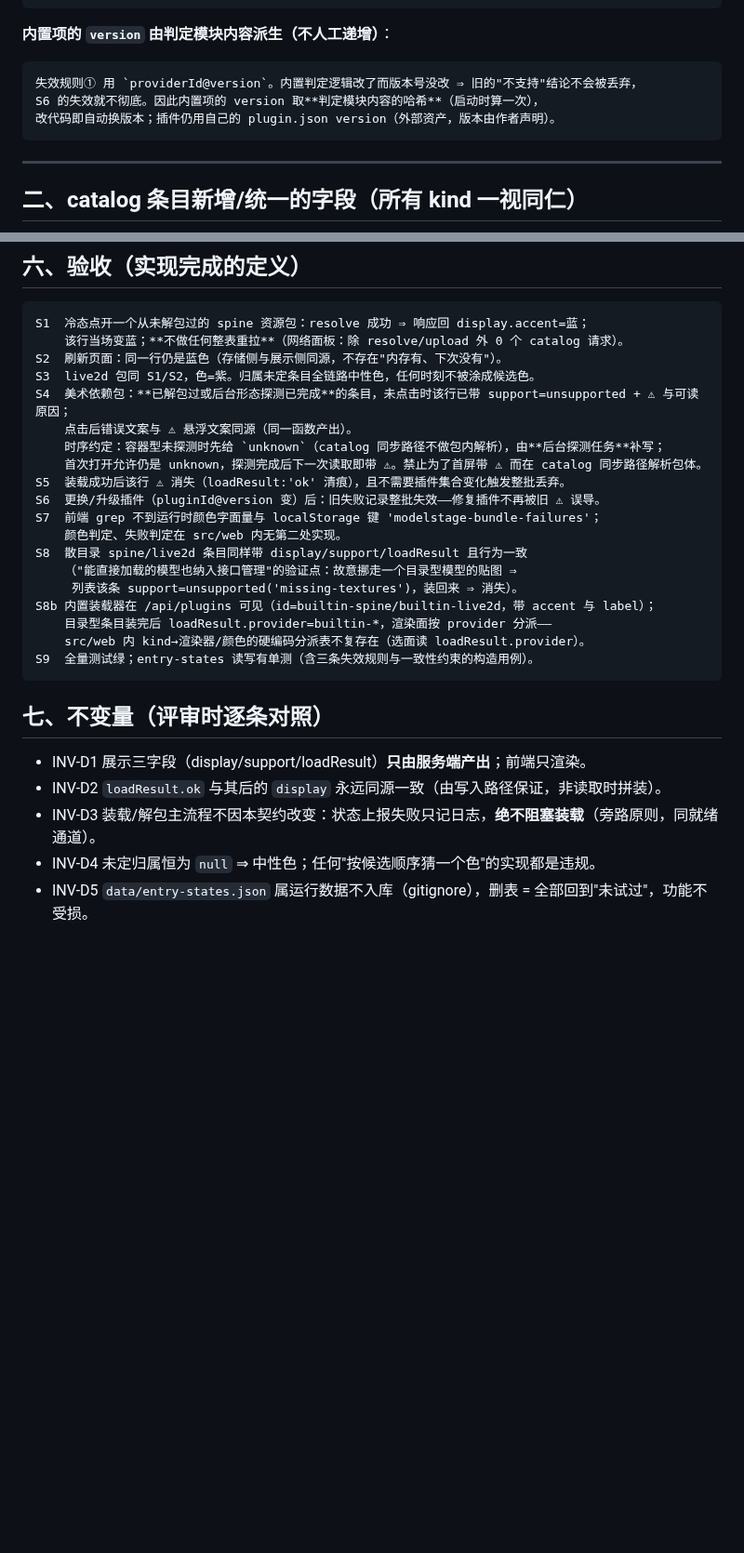
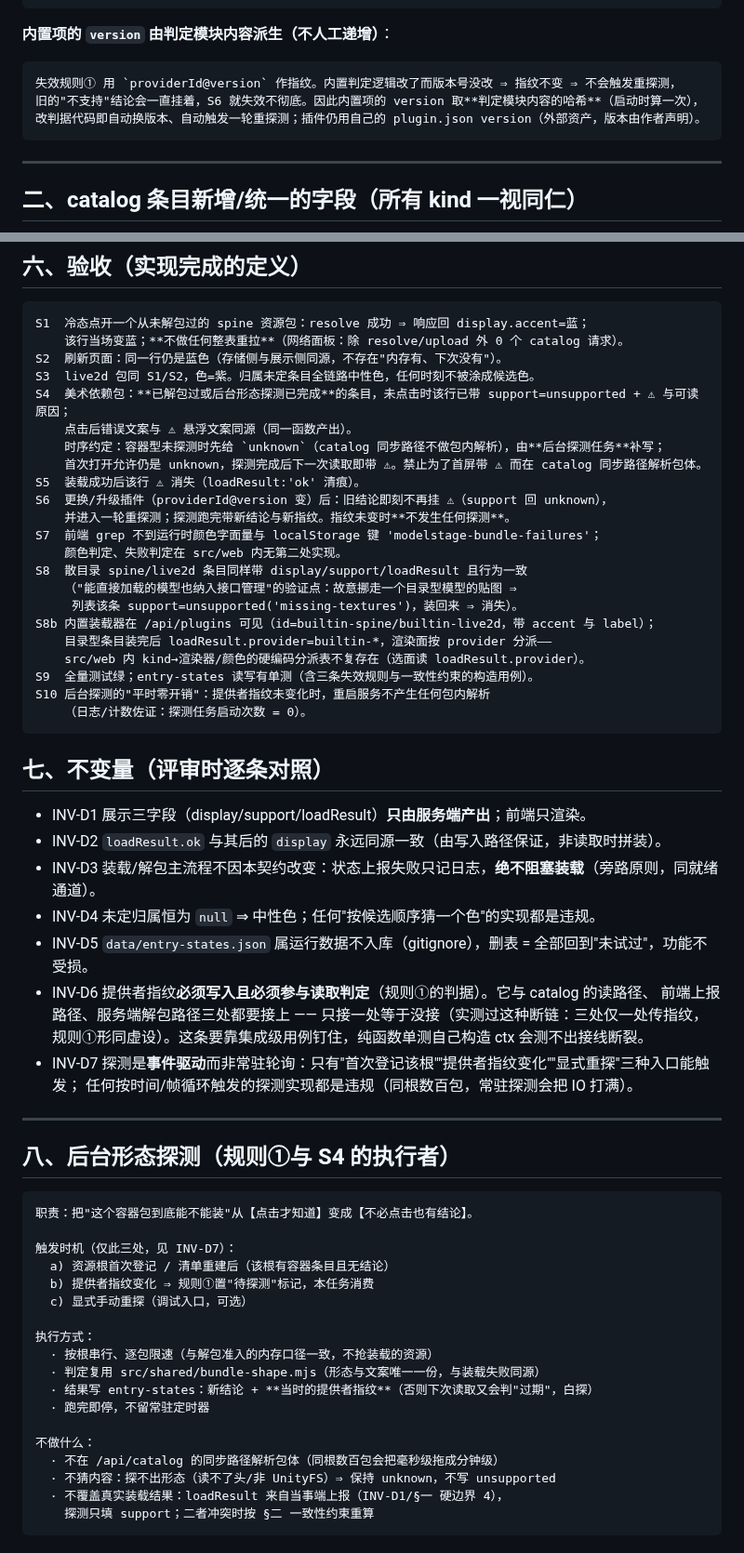
Before and after one commit to EIGHTfs/ModelStage, a Markdown page: docs/契约/条目状态与展示归属.md, 2 parts joined by grey strips. Shown at 93% size. Rendered like a GitHub page; blank space fills up the shorter version.

Commit message:
docs(契约): 失效规则① 改为「作废 + 触发重探测」，新增 §八 后台形态探测与 INV-D6/D7
- 规则① 语义修正：不是整批丢弃，也不是"默认不做"——指纹必须记录（它是"能力变过"的唯一判据，省掉就只能无条件全量重扫）；动作改为旧状态作废回 unknown + 置待探测标记，交 §八 消费
- 触发时机定为事件驱动（首次登记 / 指纹变化 / 显式重探），平时零开销，禁止常驻轮询（INV-D7）
- 新增 §八：后台形态探测的职责、触发、执行方式（按根串行限速、复用 shared/bundle-shape、结果写回带当时指纹）、不做的事（不在 catalog 同步路径解包体、探不出保持 unknown 不猜、不覆盖当事端的 loadResult）
- 新增 INV-D6：提供者指纹必须写入且必须参与读取判定，三处调用点（catalog 读 / 前端上报 / 服务端解包）都要接上——只接一处等于没接；须靠集成级用例钉住，纯函数单测自构 ctx 测不出接线断裂
- S5/S6 措辞对齐新语义；新增 S10（指纹未变时重启服务不产生任何包内解析）
- §一·五 内置项 version 条款保留并改述：改判据代码 ⇒ 哈希变 ⇒ 自动触发一轮重探测

````diff
--- a/docs/契约/条目状态与展示归属.md
+++ b/docs/契约/条目状态与展示归属.md
@@ -58,9 +58,9 @@
 **内置项的 `version` 由判定模块内容派生（不人工递增）**：
 
 ```
-失效规则① 用 `providerId@version`。内置判定逻辑改了而版本号没改 ⇒ 旧的"不支持"结论不会被丢弃，
-S6 的失效就不彻底。因此内置项的 version 取**判定模块内容的哈希**（启动时算一次），
-改代码即自动换版本；插件仍用自己的 plugin.json version（外部资产，版本由作者声明）。
+失效规则① 用 `providerId@version` 作指纹。内置判定逻辑改了而版本号没改 ⇒ 指纹不变 ⇒ 不会触发重探测，
+旧的"不支持"结论会一直挂着，S6 就失效不彻底。因此内置项的 version 取**判定模块内容的哈希**（启动时算一次），
+改判据代码即自动换版本、自动触发一轮重探测；插件仍用自己的 plugin.json version（外部资产，版本由作者声明）。
 ```
 
 ---
@@ -190,8 +204,9 @@ S4  美术依赖包：**已解包过或后台形态探测已完成**的条目，
     点击后错误文案与 ⚠ 悬浮文案同源（同一函数产出）。
     时序约定：容器型未探测时先给 `unknown`（catalog 同步路径不做包内解析），由**后台探测任务**补写；
     首次打开允许仍是 unknown，探测完成后下一次读取即带 ⚠。禁止为了首屏带 ⚠ 而在 catalog 同步路径解析包体。
-S5  装载成功后该行 ⚠ 消失（loadResult:'ok' 清痕），且不需要插件集合变化触发整批丢弃。
-S6  更换/升级插件（pluginId@version 变）后：旧失败记录整批失效——修复插件不再被旧 ⚠ 误导。
+S5  装载成功后该行 ⚠ 消失（loadResult:'ok' 清痕）。
+S6  更换/升级插件（providerId@version 变）后：旧结论即刻不再挂 ⚠（support 回 unknown），
+    并进入一轮重探测；探测跑完带新结论与新指纹。指纹未变时**不发生任何探测**。
 S7  前端 grep 不到运行时颜色字面量与 localStorage 键 'modelstage-bundle-failures'；
     颜色判定、失败判定在 src/web 内无第二处实现。
 S8  散目录 spine/live2d 条目同样带 display/support/loadResult 且行为一致
@@ -201,6 +216,8 @@ S8b 内置装载器在 /api/plugins 可见（id=builtin-spine/builtin-live2d，
     目录型条目装完后 loadResult.provider=builtin-*，渲染面按 provider 分派——
     src/web 内 kind→渲染器/颜色的硬编码分派表不复存在（选面读 loadResult.provider）。
 S9  全量测试绿；entry-states 读写有单测（含三条失效规则与一致性约束的构造用例）。
+S10 后台探测的"平时零开销"：提供者指纹未变化时，重启服务不产生任何包内解析
+    （日志/计数佐证：探测任务启动次数 = 0）。
 ```
 
 ## 七、不变量（评审时逐条对照）
@@ -210,3 +227,33 @@ S9  全量测试绿；entry-states 读写有单测（含三条失效规则与一
 - INV-D3 装载/解包主流程不因本契约改变：状态上报失败只记日志，**绝不阻塞装载**（旁路原则，同就绪通道）。
 - INV-D4 未定归属恒为 `null` ⇒ 中性色；任何"按候选顺序猜一个色"的实现都是违规。
 - INV-D5 `data/entry-states.json` 属运行数据不入库（gitignore），删表 = 全部回到"未试过"，功能不受损。
+- INV-D6 提供者指纹**必须写入且必须参与读取判定**（规则①的判据）。它与 catalog 的读路径、
+  前端上报路径、服务端解包路径三处都要接上 —— 只接一处等于没接（实测过这种断链：三处仅一处传指纹，
+  规则①形同虚设）。这条要靠集成级用例钉住，纯函数单测自己构造 ctx 会测不出接线断裂。
+- INV-D7 探测是**事件驱动**而非常驻轮询：只有"首次登记该根""提供者指纹变化""显式重探"三种入口能触发；
+  任何按时间/帧循环触发的探测实现都是违规（同根数百包，常驻探测会把 IO 打满）。
+
+---
+
+## 八、后台形态探测（规则①与 S4 的执行者）
+
+```
+职责：把"这个容器包到底能不能装"从【点击才知道】变成【不必点击也有结论】。
+
+触发时机（仅此三处，见 INV-D7）：
+  a) 资源根首次登记 / 清单重建后（该根有容器条目且无结论）
+  b) 提供者指纹变化 ⇒ 规则①置"待探测"标记，本任务消费
+  c) 显式手动重探（调试入口，可选）
+
+执行方式：
+  · 按根串行、逐包限速（与解包准入的内存口径一致，不抢装载的资源）
+  · 判定复用 src/shared/bundle-shape.mjs（形态与文案唯一一份，与装载失败同源）
+  · 结果写 entry-states：新结论 + **当时的提供者指纹**（否则下次读取又会判"过期"，白探）
+  · 跑完即停，不留常驻定时器
+
+不做什么：
+  · 不在 /api/catalog 的同步路径解析包体（同根数百包会把毫秒级拖成分钟级）
+  · 不猜内容：探不出形态（读不了头/非 UnityFS）⇒ 保持 unknown，不写 unsupported
+  · 不覆盖真实装载结果：loadResult 来自当事端上报（INV-D1/§一 硬边界 4），
+    探测只填 support；二者冲突时按 §二 一致性约束重算
+```
````
Also changed, not shown: other parts of docs/契约/条目状态与展示归属.md (+16 -2 lines).
